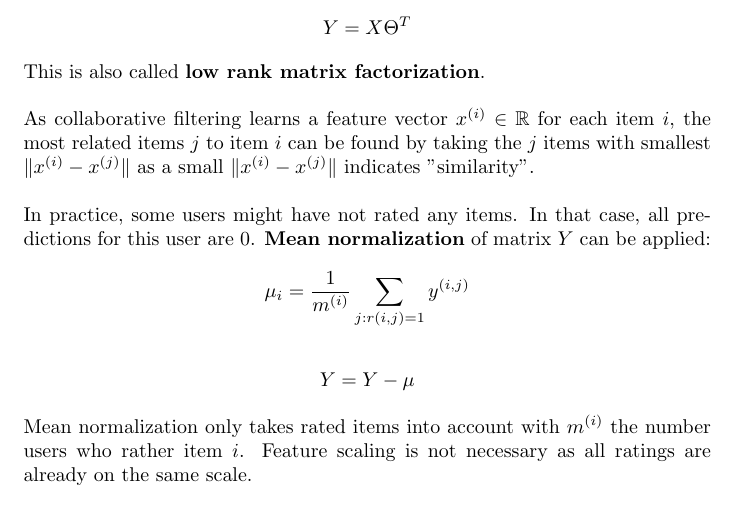
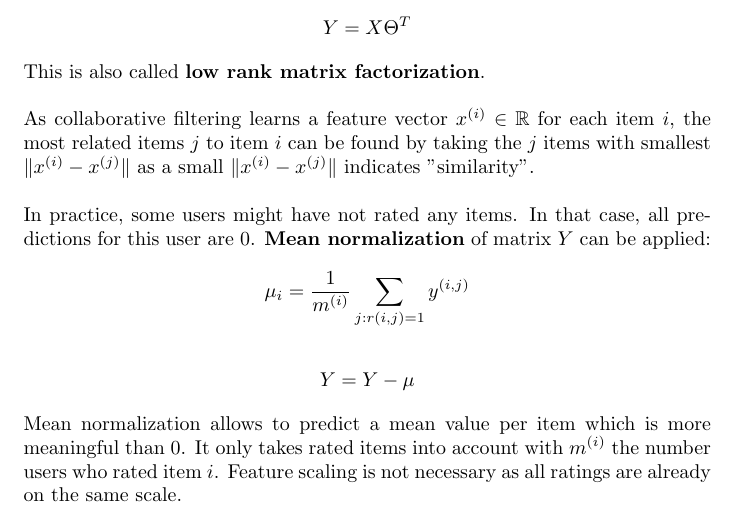
Before and after one commit to karimif/ai_notes, a LaTeX thesis (notes.tex): part of page 27 of 33, cut so that both start at the same text. Compiled offline with pdfLaTeX.

Commit message:
Better mean normalization for recommender systems

```diff
--- a/notes.tex
+++ b/notes.tex
@@ -1121,7 +1121,7 @@ In practice, some users might have not rated any items. In that case, all predic
 \begin{align*}
 Y = Y - \mu
 \end{align*}
-Mean normalization only takes rated items into account with $m^{(i)}$ the number users who rather item $i$. Feature scaling is not necessary as all ratings are already on the same scale.
+Mean normalization allows to predict a mean value per item which is more meaningful than $0$. It only takes rated items into account with $m^{(i)}$ the number users who rated item $i$. Feature scaling is not necessary as all ratings are already on the same scale.
 
 
 \chapter{Unsupervised learning}
```
